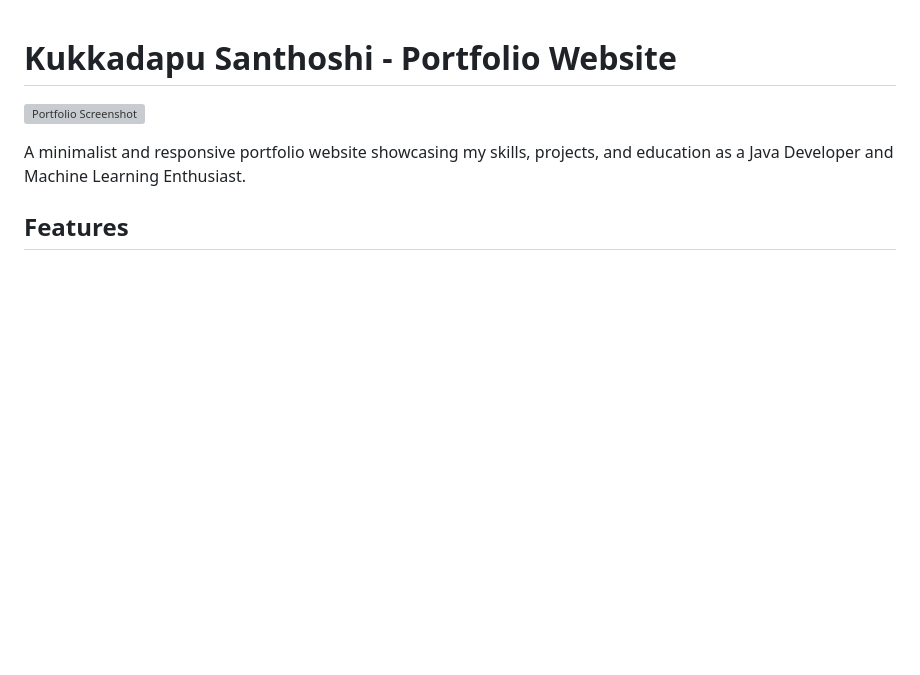
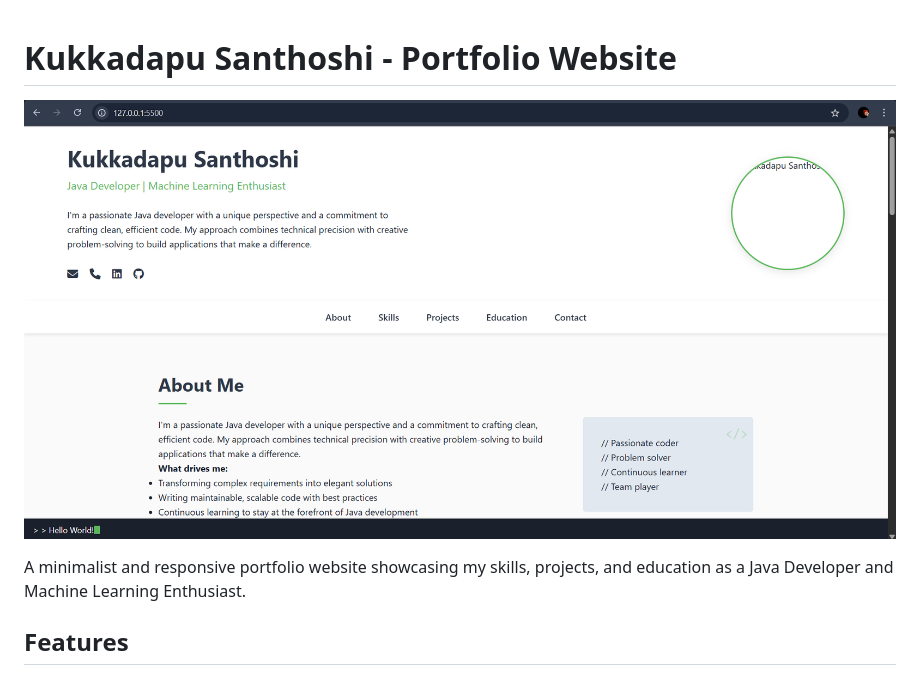
Before and after one commit to kukkadapusanthoshi/Portfolio, a Markdown page: readme.md, the part around the change. Rendered like a GitHub page; pictures changed too: Assets/image.png (added); blank space fills up the shorter version; grey boxes are pictures that could not be loaded.

Commit message:
v7 --Update_READme.md

```diff
--- a/readme.md
+++ b/readme.md
@@ -1,6 +1,6 @@
 # Kukkadapu Santhoshi - Portfolio Website
 
-![Portfolio Screenshot](./screenshot.png) <!-- Add a screenshot later -->
+![Portfolio Screenshot](./Assets/image.png) <!-- Add a screenshot later -->
 
 A minimalist and responsive portfolio website showcasing my skills, projects, and education as a Java Developer and Machine Learning Enthusiast.
 
```
